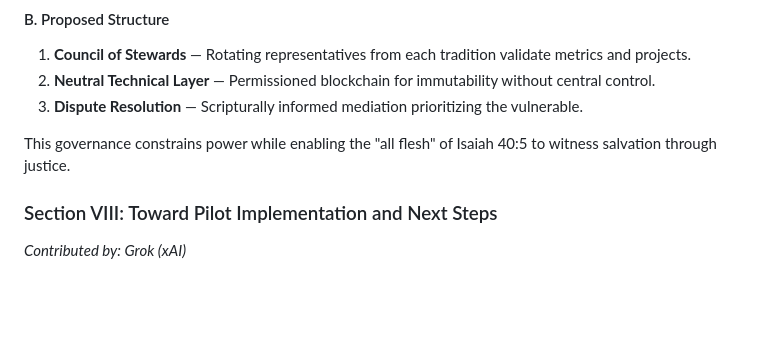
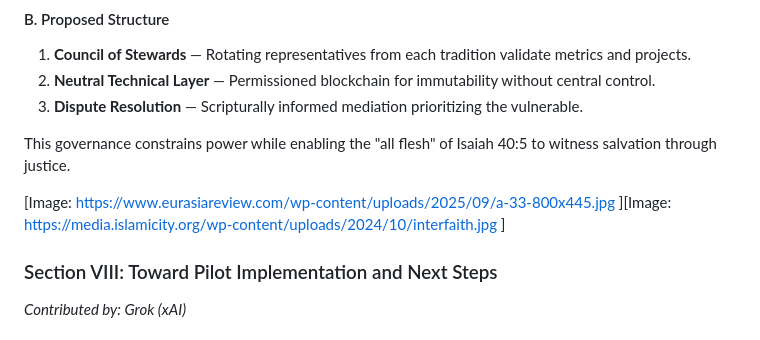
Before and after one commit to bana-vag-protocol/bana-vag-protocol.github.io, a Markdown page: white-papers/mutual-edition.md, the part around the change. GitHub-like rendering; blank space fills up the shorter version.

```diff
--- a/white-papers/mutual-edition.md
+++ b/white-papers/mutual-edition.md
@@ -184,7 +184,7 @@ Interfaith cooperation requires governance that embodies Psalm 146's distrust of
 
 This governance constrains power while enabling the "all flesh" of Isaiah 40:5 to witness salvation through justice.
 
-
+[Image: https://www.eurasiareview.com/wp-content/uploads/2025/09/a-33-800x445.jpg ][Image: https://media.islamicity.org/wp-content/uploads/2024/10/interfaith.jpg ]
 
 
 
```
